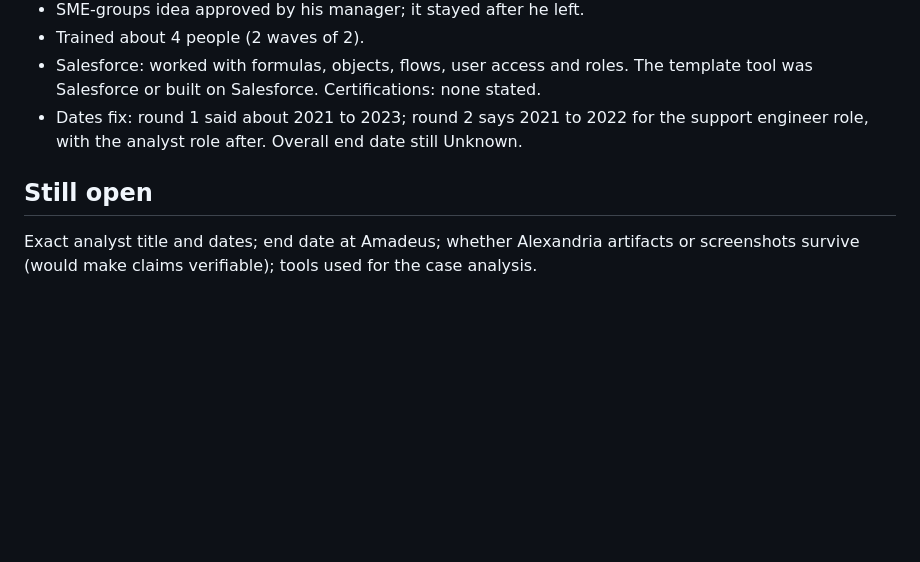
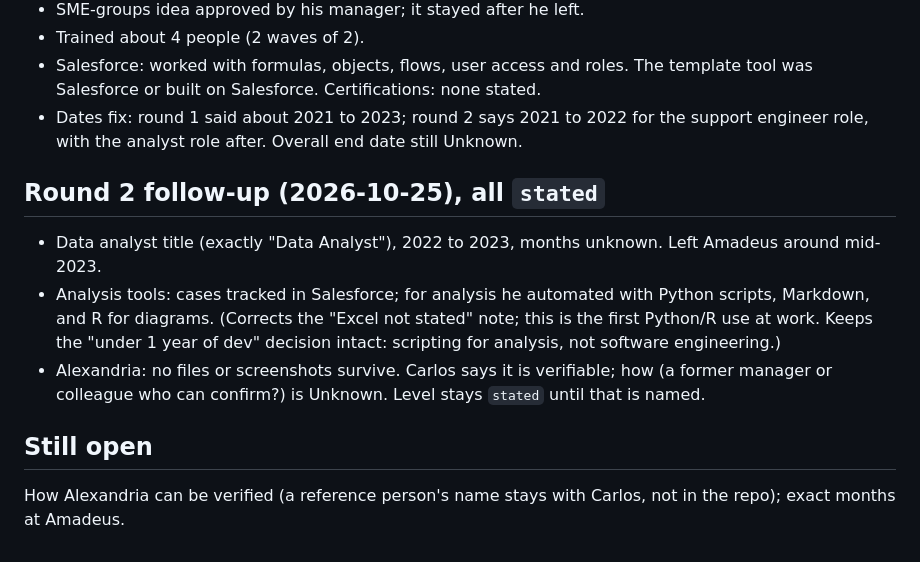
Before and after one commit to CarlitosRed/career-agent-hq, a Markdown page: lake/companies/amadeus.md, the part around the change. Rendered like a GitHub page; blank space fills up the shorter version.

Commit message:
Amadeus round 2 follow-up
Co-Authored-By: Claude Sonnet 5.5 <noreply@anthropic.com>

```diff
--- a/lake/companies/amadeus.md
+++ b/lake/companies/amadeus.md
@@ -38,5 +38,10 @@ Alexandria is a human-run knowledge base: capture, structure, index, keep curren
 - Salesforce: worked with formulas, objects, flows, user access and roles. The template tool was Salesforce or built on Salesforce. Certifications: none stated.
 - Dates fix: round 1 said about 2021 to 2023; round 2 says 2021 to 2022 for the support engineer role, with the analyst role after. Overall end date still Unknown.
 
+## Round 2 follow-up (2026-10-25), all `stated`
+- Data analyst title (exactly "Data Analyst"), 2022 to 2023, months unknown. Left Amadeus around mid-2023.
+- Analysis tools: cases tracked in Salesforce; for analysis he automated with Python scripts, Markdown, and R for diagrams. (Corrects the "Excel not stated" note; this is the first Python/R use at work. Keeps the "under 1 year of dev" decision intact: scripting for analysis, not software engineering.)
+- Alexandria: no files or screenshots survive. Carlos says it is verifiable; how (a former manager or colleague who can confirm?) is Unknown. Level stays `stated` until that is named.
+
 ## Still open
-Exact analyst title and dates; end date at Amadeus; whether Alexandria artifacts or screenshots survive (would make claims verifiable); tools used for the case analysis.
+How Alexandria can be verified (a reference person's name stays with Carlos, not in the repo); exact months at Amadeus.
```
